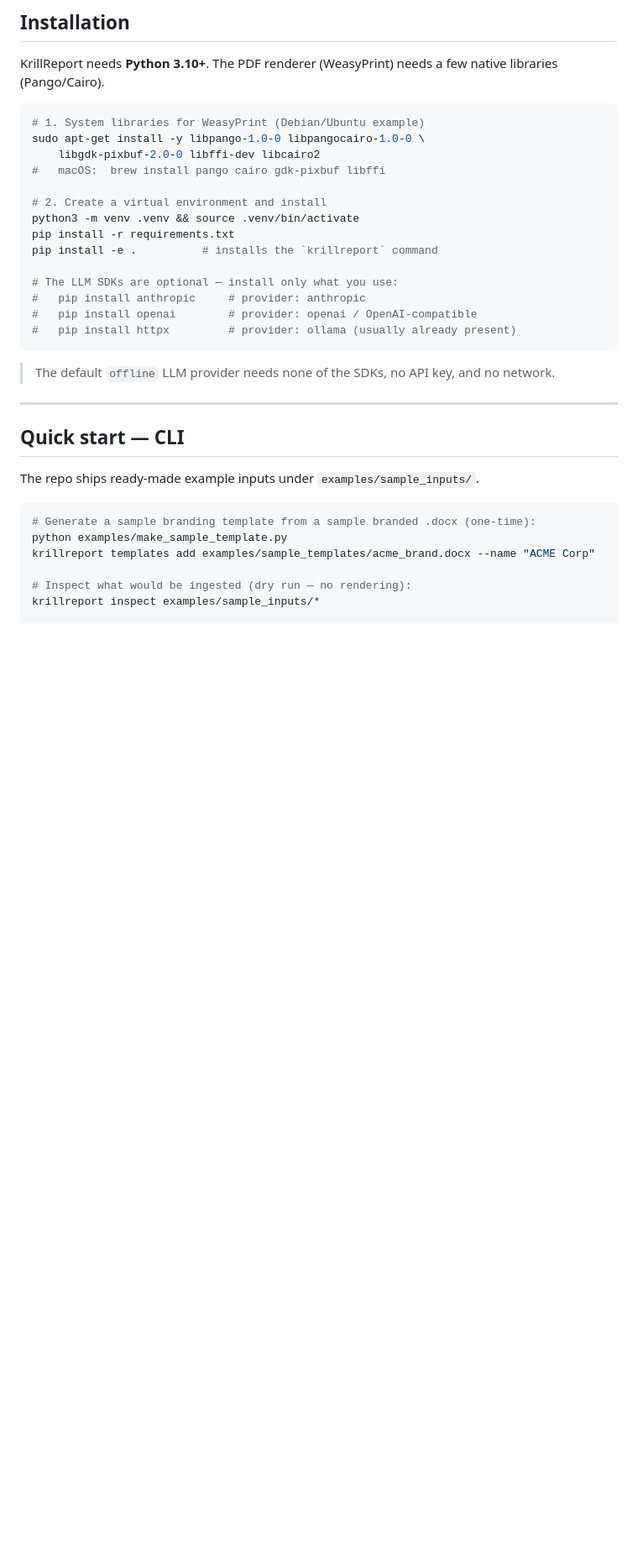
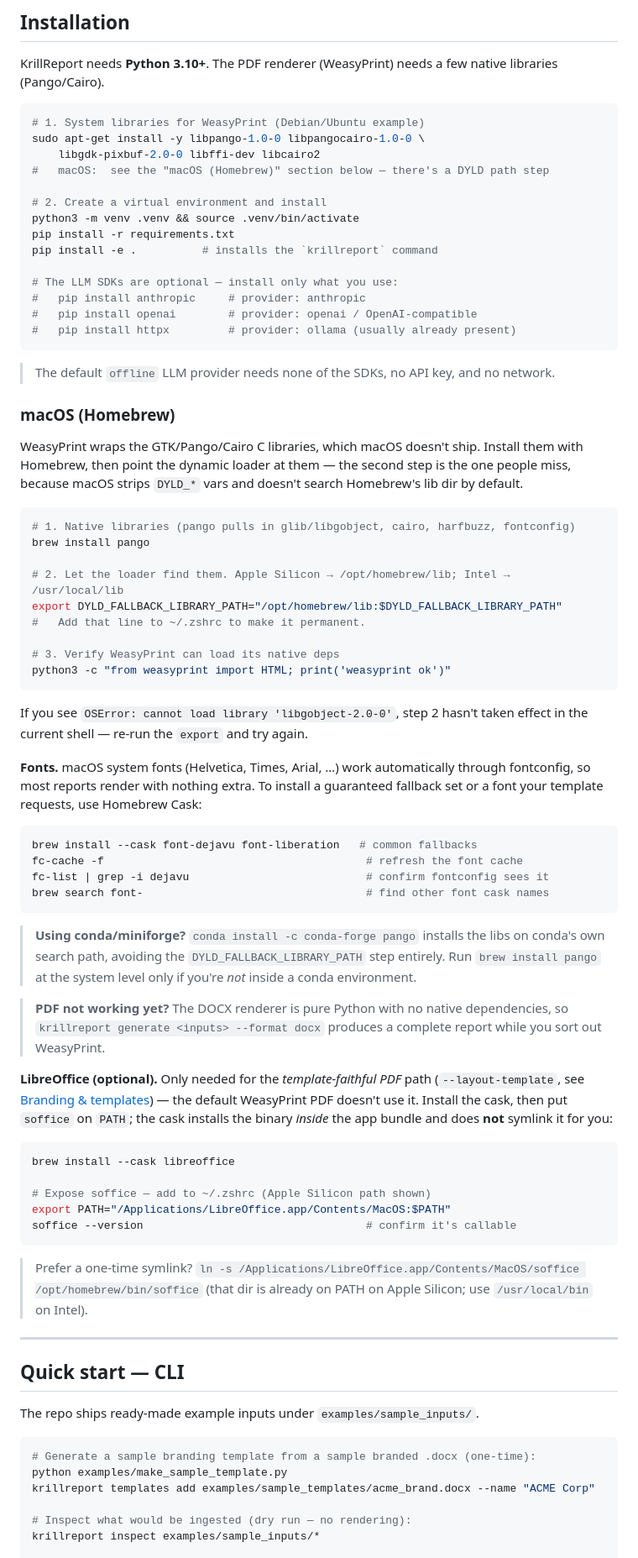
Before and after one commit to SecurityShrimp-LTD/KrillReport, a Markdown page: README.md, the part around the change. Shown at 84% size. Drawn GitHub-style; blank space fills up the shorter version.

Commit message:
Add macOS (Homebrew) install instructions to README
Document WeasyPrint native-lib setup (brew install pango + DYLD_FALLBACK_LIBRARY_PATH),
fonts via Homebrew Cask, the conda/miniforge alternative, a DOCX fallback, and optional
LibreOffice install with soffice PATH setup.

````diff
--- a/README.md
+++ b/README.md
@@ -69,7 +69,7 @@ libraries (Pango/Cairo).
 # 1. System libraries for WeasyPrint (Debian/Ubuntu example)
 sudo apt-get install -y libpango-1.0-0 libpangocairo-1.0-0 \
     libgdk-pixbuf-2.0-0 libffi-dev libcairo2
-#   macOS:  brew install pango cairo gdk-pixbuf libffi
+#   macOS:  see the "macOS (Homebrew)" section below — there's a DYLD path step
 
 # 2. Create a virtual environment and install
 python3 -m venv .venv && source .venv/bin/activate
@@ -83,6 +83,63 @@ pip install -e .          # installs the `krillreport` command
 ```
 
 > The default `offline` LLM provider needs none of the SDKs, no API key, and no network.
+
+### macOS (Homebrew)
+
+WeasyPrint wraps the GTK/Pango/Cairo C libraries, which macOS doesn't ship. Install them
+with Homebrew, then point the dynamic loader at them — the second step is the one people
+miss, because macOS strips `DYLD_*` vars and doesn't search Homebrew's lib dir by default.
+
+```bash
+# 1. Native libraries (pango pulls in glib/libgobject, cairo, harfbuzz, fontconfig)
+brew install pango
+
+# 2. Let the loader find them. Apple Silicon → /opt/homebrew/lib; Intel → /usr/local/lib
+export DYLD_FALLBACK_LIBRARY_PATH="/opt/homebrew/lib:$DYLD_FALLBACK_LIBRARY_PATH"
+#   Add that line to ~/.zshrc to make it permanent.
+
+# 3. Verify WeasyPrint can load its native deps
+python3 -c "from weasyprint import HTML; print('weasyprint ok')"
+```
+
+If you see `OSError: cannot load library 'libgobject-2.0-0'`, step 2 hasn't taken effect in
+the current shell — re-run the `export` and try again.
+
+**Fonts.** macOS system fonts (Helvetica, Times, Arial, …) work automatically through
+fontconfig, so most reports render with nothing extra. To install a guaranteed fallback set
+or a font your template requests, use Homebrew Cask:
+
+```bash
+brew install --cask font-dejavu font-liberation   # common fallbacks
+fc-cache -f                                        # refresh the font cache
+fc-list | grep -i dejavu                           # confirm fontconfig sees it
+brew search font-                                  # find other font cask names
+```
+
+> **Using conda/miniforge?** `conda install -c conda-forge pango` installs the libs on
+> conda's own search path, avoiding the `DYLD_FALLBACK_LIBRARY_PATH` step entirely. Run
+> `brew install pango` at the system level only if you're *not* inside a conda environment.
+
+> **PDF not working yet?** The DOCX renderer is pure Python with no native dependencies, so
+> `krillreport generate <inputs> --format docx` produces a complete report while you sort out
+> WeasyPrint.
+
+**LibreOffice (optional).** Only needed for the *template-faithful PDF* path
+(`--layout-template`, see [Branding & templates](#branding--templates)) — the default
+WeasyPrint PDF doesn't use it. Install the cask, then put `soffice` on `PATH`; the cask
+installs the binary *inside* the app bundle and does **not** symlink it for you:
+
+```bash
+brew install --cask libreoffice
+
+# Expose soffice — add to ~/.zshrc (Apple Silicon path shown)
+export PATH="/Applications/LibreOffice.app/Contents/MacOS:$PATH"
+soffice --version                                  # confirm it's callable
+```
+
+> Prefer a one-time symlink? `ln -s /Applications/LibreOffice.app/Contents/MacOS/soffice
+> /opt/homebrew/bin/soffice` (that dir is already on PATH on Apple Silicon; use
+> `/usr/local/bin` on Intel).
 
 ---
 
````
